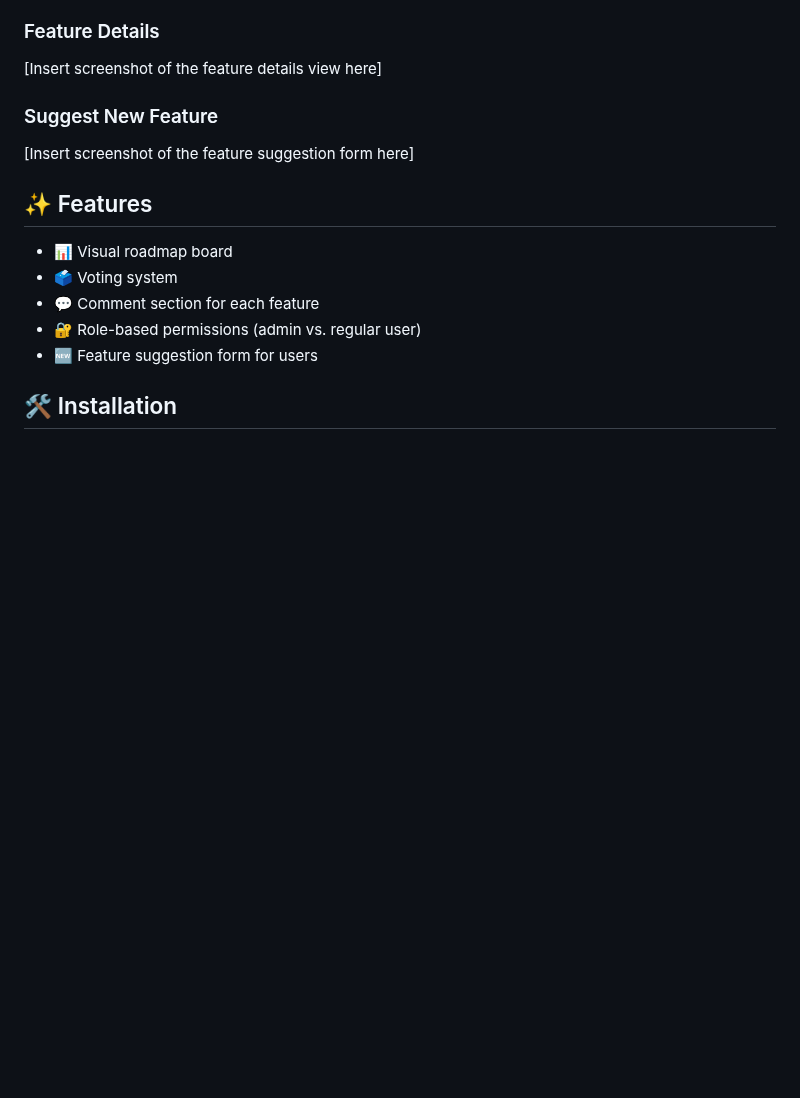
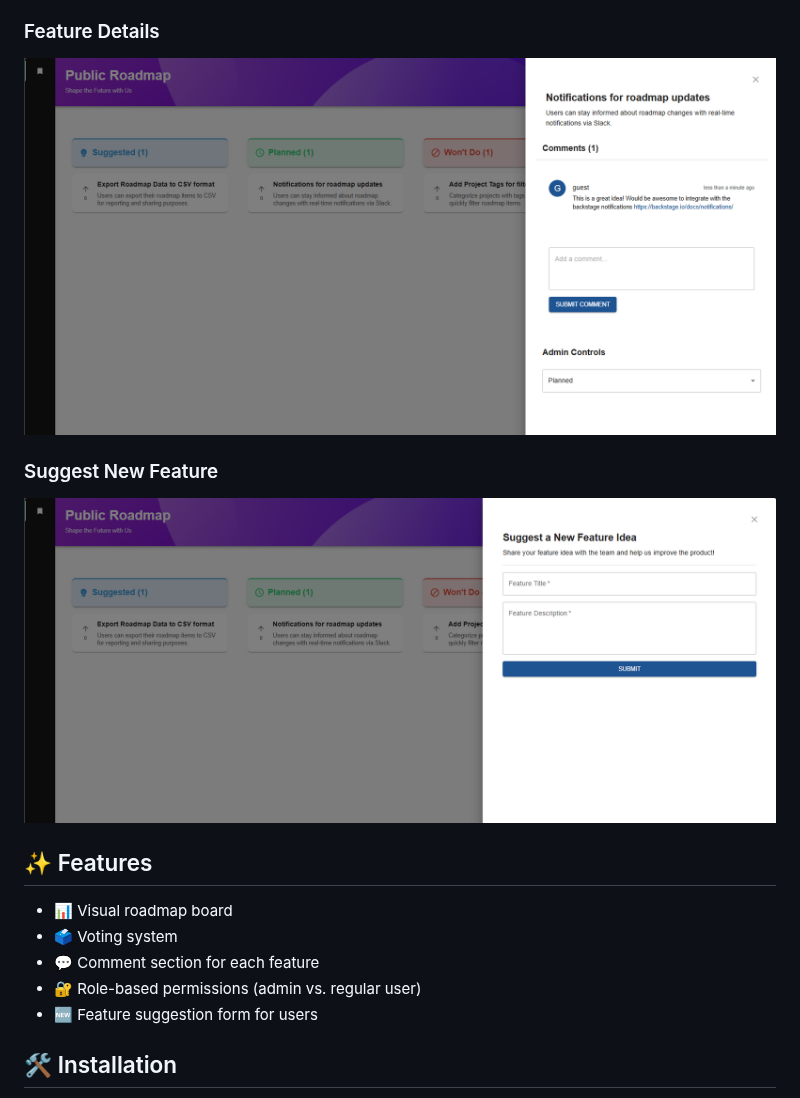
Before and after one commit to rothenbergt/backstage-roadmap-plugin, a Markdown page: README.md, the part around the change. Rendered like a GitHub page; pictures changed too: assets/FeatureDetailsDrawer.png (added), assets/SuggestionDrawer.png (added); blank space fills up the shorter version.

```diff
--- a/README.md
+++ b/README.md
@@ -14,11 +14,11 @@ The Backstage Roadmap Plugin is a powerful tool designed to help teams manage an
 
 ### Feature Details
 
-[Insert screenshot of the feature details view here]
+![Feature Details Drawer](./assets/FeatureDetailsDrawer.png)
 
 ### Suggest New Feature
 
-[Insert screenshot of the feature suggestion form here]
+![Suggestion Drawer](./assets/SuggestionDrawer.png)
 
 ## ✨ Features
 
```
Also changed, not shown: 11 other files.
